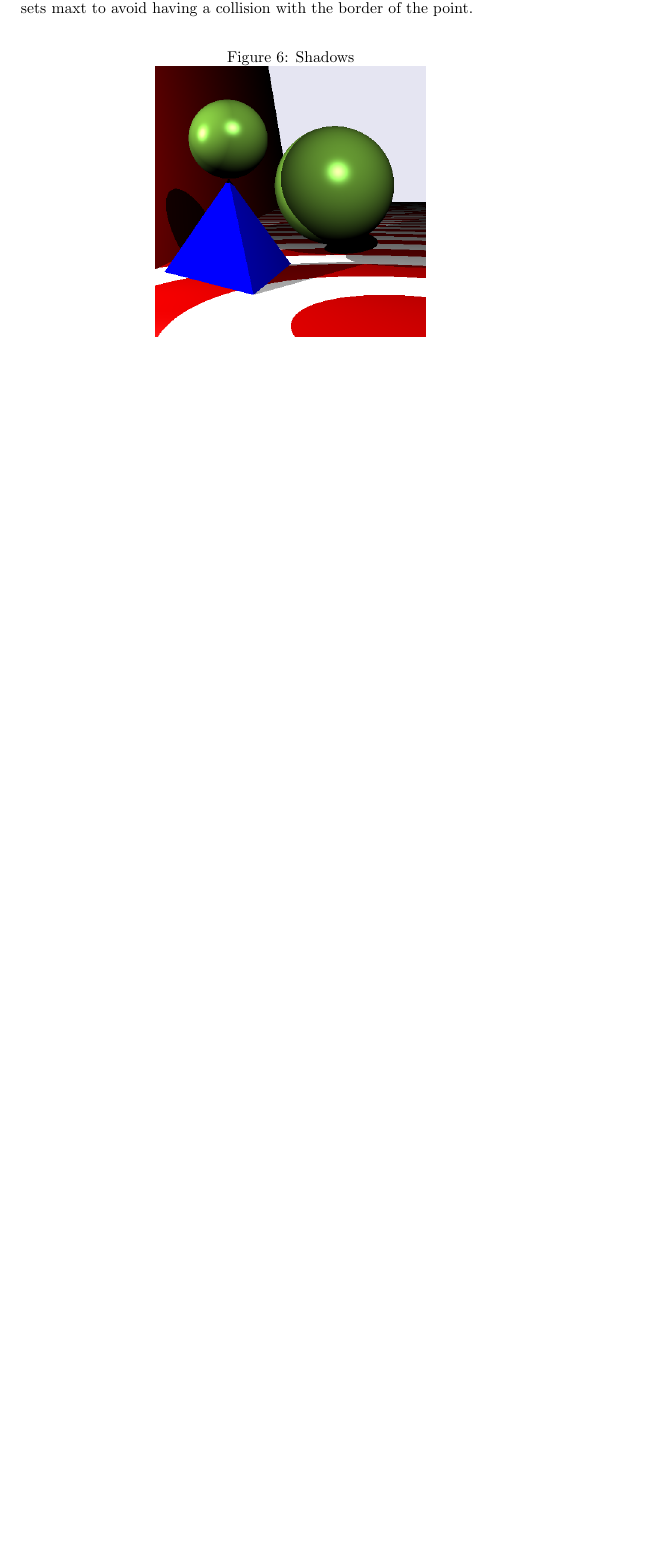
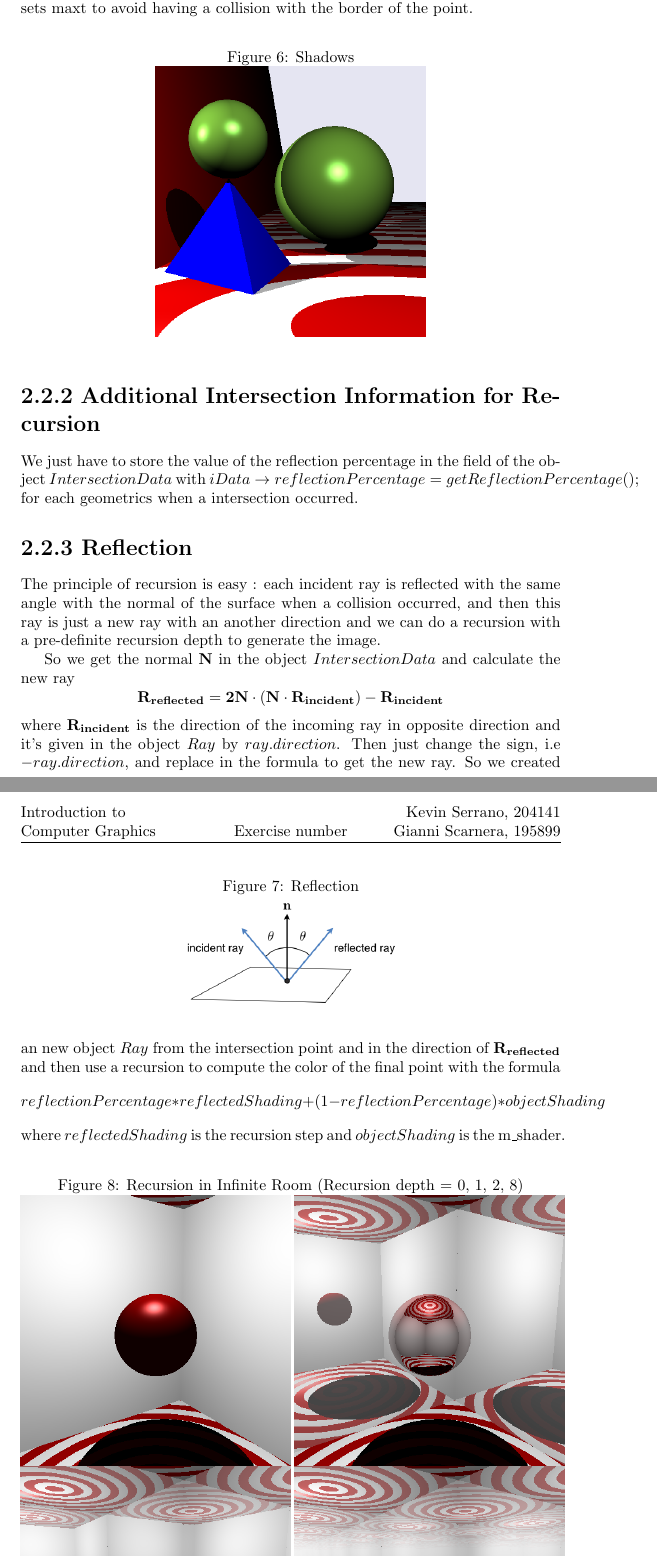
Before and after one commit to kserrano/CompGraphP, a LaTeX document (Ex2/Report2.tex): part of page 5 of 5 before the commit and two parts of pages 5 and 6 of 7 after it, the two joined at a grey line, cut so that both start at the same text, the shorter picture padded with empty space. Compiled offline with pdfLaTeX.

Commit message:
Final ex2 Report finished Check the report

```diff
--- a/Ex2/Report2.tex
+++ b/Ex2/Report2.tex
@@ -77,4 +77,26 @@ To create the shadows, we need to figure out for a point, which light are occlud
   \centering
     \includegraphics[width=0.5\textwidth]{02_Exc_Raytracing_Framework/2_2_1.png}
 \end{figure}
+\section*{2.2.2   Additional Intersection Information for Recursion}
+We just have to store the value of the reflection percentage in the field of the object $IntersectionData$ with $iData\rightarrow reflectionPercentage = getReflectionPercentage();$ for each geometrics when a intersection occurred.
 
+\section*{2.2.3   Reflection}
+The principle of recursion is easy : each incident ray is reflected with the same angle with the normal of the surface when a collision occurred, and then this ray is just a new ray with an another direction and we can do a recursion with a pre-definite recursion depth to generate the image.
+
+\begin{figure}[h!]
+\caption{Reflection}
+  \centering
+    \includegraphics[width=0.4\textwidth]{recuRay.png}
+\end{figure}
+
+So we get the normal $\mathbf{N}$ in the object $IntersectionData$ and calculate the new ray $$\mathbf{R_{reflected} = 2 \mathbf{N} \cdot \bf (N \cdot R_{incident}) - R_{incident}}$$ where $\bf R_{incident}$ is the direction of the incoming ray in opposite direction and it's given in the object $Ray$ by $ray.direction$. Then just change the sign, i.e $-ray.direction$, and replace in the formula to get the new ray. So we created an new object $Ray$ from the intersection point and in the direction of $\bf R_{reflected}$ and then use a recursion to compute the color of the final point with the formula $$ reflectionPercentage * reflectedShading + (1 - reflectionPercentage) * objectShading $$ where $reflectedShading$ is the recursion step and $objectShading$ is the m\_shader.
+
+\begin{figure}[h!]
+\caption{Recursion in Infinite Room (Recursion depth = 0, 1, 2, 8)}
+    \includegraphics[width=0.5\textwidth]{02_Exc_Raytracing_Framework/rec0.png}
+    \includegraphics[width=0.5\textwidth]{02_Exc_Raytracing_Framework/rec1.png}
+        \includegraphics[width=0.5\textwidth]{02_Exc_Raytracing_Framework/rec2.png}
+            \includegraphics[width=0.5\textwidth]{02_Exc_Raytracing_Framework/rec8.png}
+\end{figure}
+
+\newpage
```
Also changed, not shown: Ex2/02_Exc_Raytracing_Framework/rec0.png (added), Ex2/02_Exc_Raytracing_Framework/rec1.png (added), Ex2/02_Exc_Raytracing_Framework/rec2.png (added), Ex2/02_Exc_Raytracing_Framework/rec8.png (added), Ex2/Report2.pdf, Ex2/recuRay.png (added), Ex2/Report2.tex (9 more changed lines), 2 other files.
